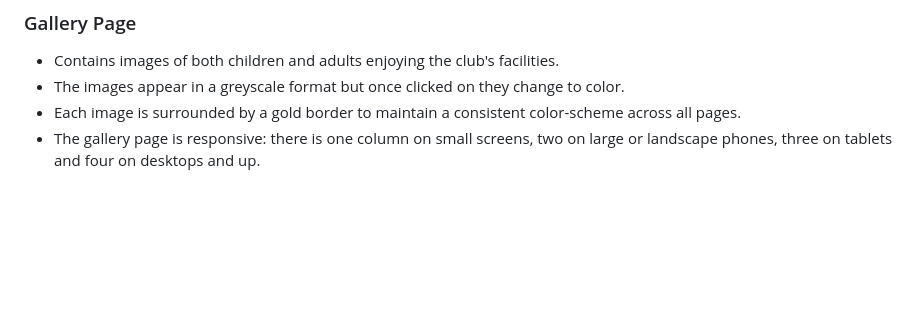
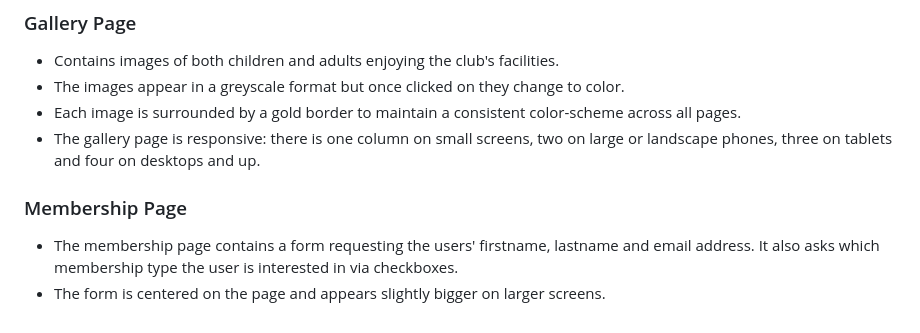
Before and after one commit to cgrace0044/stillorgan-tennis, a Markdown page: README.md, the part around the change. Drawn GitHub-style; blank space fills up the shorter version.

Commit message:
add membership page info to readme doc

```diff
--- a/README.md
+++ b/README.md
@@ -80,3 +80,8 @@ The Roboto Slab and Roboto fonts are the main fonts used throughout the whole we
 - The images appear in a greyscale format but once clicked on they change to color.
 - Each image is surrounded by a gold border to maintain a consistent color-scheme across all pages.
 - The gallery page is responsive: there is one column on small screens, two on large or landscape phones, three on tablets and four on desktops and up.
+
+### Membership Page
+
+- The membership page contains a form requesting the users' firstname, lastname and email address. It also asks which membership type the user is interested in via checkboxes.
+- The form is centered on the page and appears slightly bigger on larger screens.
```
